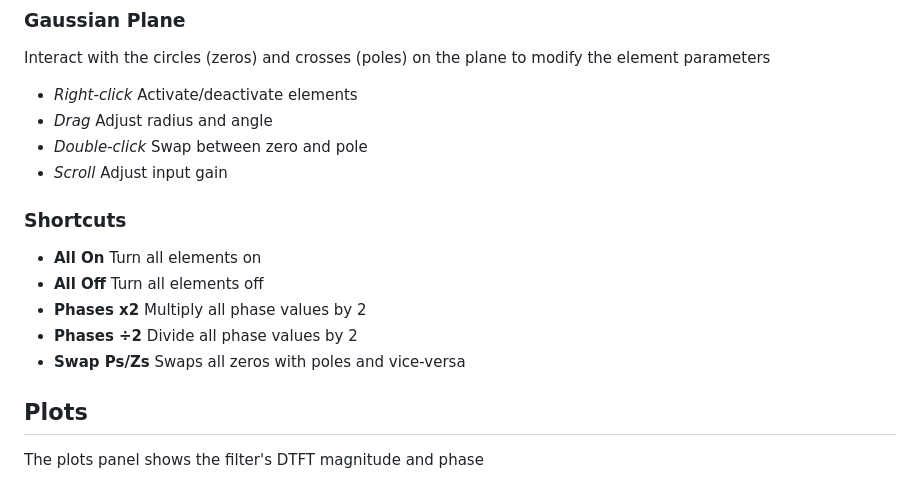
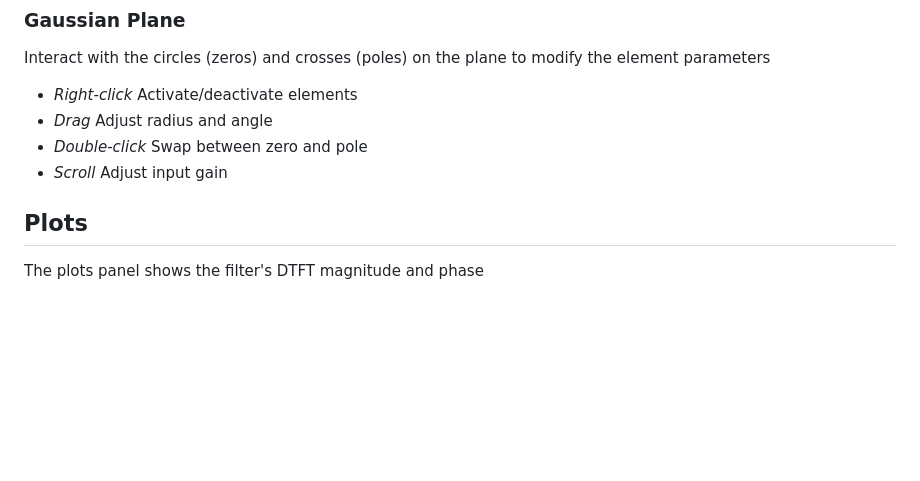
Before and after one commit to LIMUNIMI/ZePolA, a Markdown page: README.md, the part around the change. Rendered like a GitHub page; blank space fills up the shorter version.

Commit message:
:fire: Delete shortcut descriptions in README.md

```diff
--- a/README.md
+++ b/README.md
@@ -24,13 +24,6 @@ Interact with the circles (zeros) and crosses (poles) on the plane to modify the
  - *Drag* Adjust radius and angle
  - *Double-click* Swap between zero and pole
  - *Scroll* Adjust input gain
-
-### Shortcuts
-- **All On** Turn all elements on
-- **All Off** Turn all elements off
-- **Phases x2** Multiply all phase values by 2
-- **Phases ÷2** Divide all phase values by 2
-- **Swap Ps/Zs** Swaps all zeros with poles and vice-versa
 
 ## Plots
 The plots panel shows the filter's DTFT magnitude and phase
```
